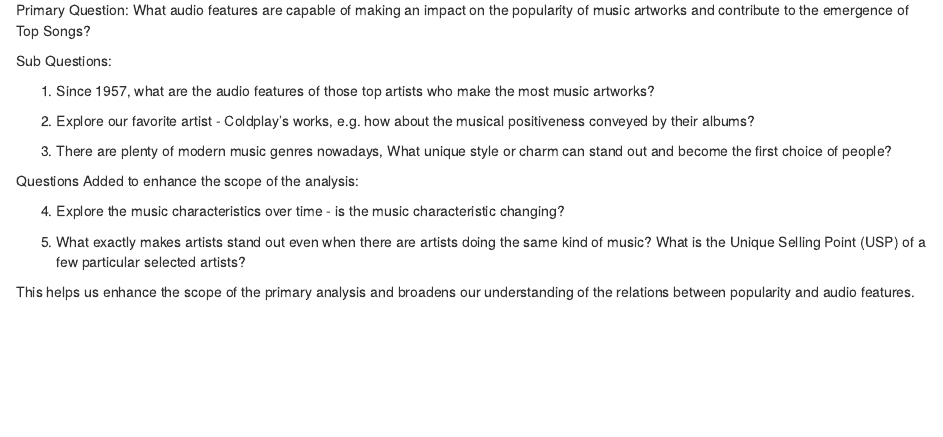
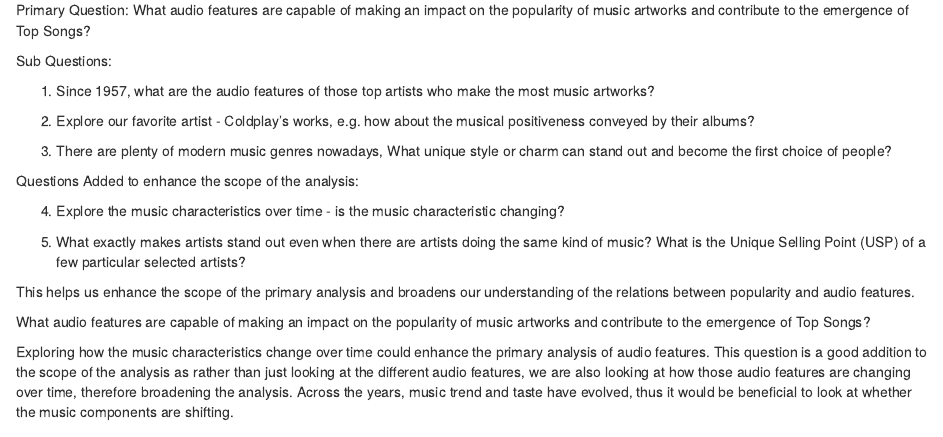
Before and after one commit to etc5521-2020/assignment-1-wallaby, an R Markdown document (index.Rmd): the page in a window 1100 px wide, from 970 px down. Rendered offline with R 4.5, knitr and Pandoc, with nearby package versions; some code elsewhere in the file could not run offline.

Commit message:
Adding some description and adding plotly

```diff
--- a/index.Rmd
+++ b/index.Rmd
@@ -78,6 +78,10 @@ Questions Added to enhance the scope of the analysis:
 5. What exactly makes artists stand out even when there are artists doing the same kind of music? What is the Unique Selling Point (USP) of a few particular selected artists?
 
 This helps us enhance the scope of the primary analysis and broadens our understanding of the relations between popularity and audio features.
+
+What audio features are capable of making an impact on the popularity of music artworks and contribute to the emergence of Top Songs?
+
+Exploring how the music characteristics change over time could enhance the primary analysis of audio features. This question is a good addition to the scope of the analysis as rather than just looking at the different audio features, we are also looking at how those audio features are changing over time, therefore broadening the analysis. Across the years, music trend and taste have evolved, thus it would be beneficial to look at whether the music components are shifting.
 
 # Data Description
 
```
